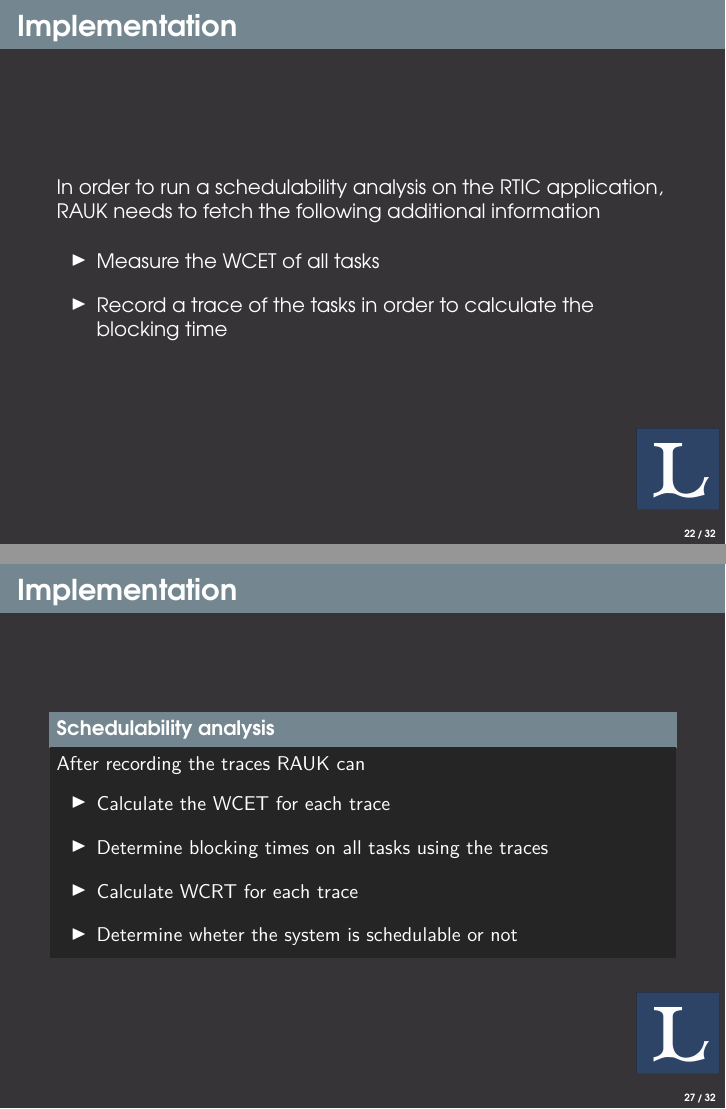
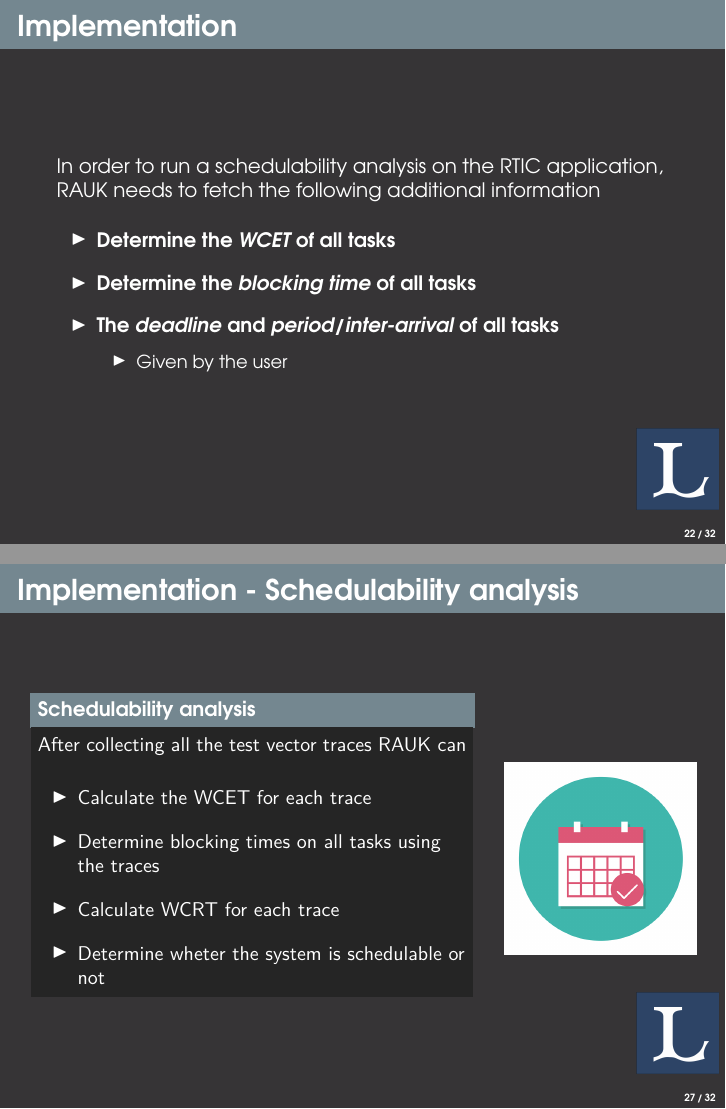
Before and after one commit to markhakansson/thesis-presentation, LaTeX slides (main.tex, which reads pages/result.tex): pages 22 and 27 of 32, joined at a grey line. Compiled offline with pdfLaTeX.

Commit message:
Update presentation

```diff
--- a/pages/result.tex
+++ b/pages/result.tex
@@ -3,9 +3,13 @@
     RAUK needs to fetch the following additional information
     \vspace{1em}
     \begin{itemize-size}{1em}
-        \item Measure the WCET of all tasks
-        \item Record a trace of the tasks in order to
-        calculate the blocking time
+        \item \textbf{Determine the \emph{WCET} of all tasks}
+        \item \textbf{Determine the \emph{blocking time} of all tasks}
+        \item \textbf{The \emph{deadline} and \emph{period/inter-arrival} of all tasks}
+        \vspace{0.5em}
+            \begin{itemize-size}{1em}
+            \item Given by the user
+        \end{itemize-size}
     \end{itemize-size}
 \end{frame}
 
@@ -80,20 +86,32 @@
 \end{frame}
 
 
-\begin{frame}{Implementation}
+\begin{frame}{Implementation - Schedulability analysis}
+    \begin{columns}
+        \column{0.7\textwidth}
         \begin{block}{Schedulability analysis}
-        After recording the traces RAUK can
+            After collecting all the test vector traces RAUK can
             \begin{itemize-size}{1em}
-            \vspace{0.5em}
                 \item Calculate the WCET for each trace
                 \item Determine blocking times on all tasks using the traces
                 \item Calculate WCRT for each trace
                 \item Determine wheter the system is schedulable or not
             \end{itemize-size}
         \end{block}
+
+        \column{0.3\textwidth}
+        \begin{figure}
+            \centering
+            \includegraphics[scale=0.15]{pictures/schedule.png}
+        \end{figure}
+    \end{columns}
+
+
 \end{frame}
 
 \begin{frame}{Result}
+    \begin{columns}
+        \column{0.6\textwidth}
         \begin{block}{Test setup}
             \begin{itemize-size}{1em}
                 \item RTIC blinky application with a button to interrupt the LED
```
Also changed, not shown: pages/conclusion.tex (+15 -7 lines), pages/limitations.tex (+2 -1 lines), pages/theory.tex (+0 -1 lines), pictures/schedule.png (added), pictures/stm32.jpg (added), pages/result.tex (23 more changed lines). Lines whose indentation alone changed are shown as unchanged.
